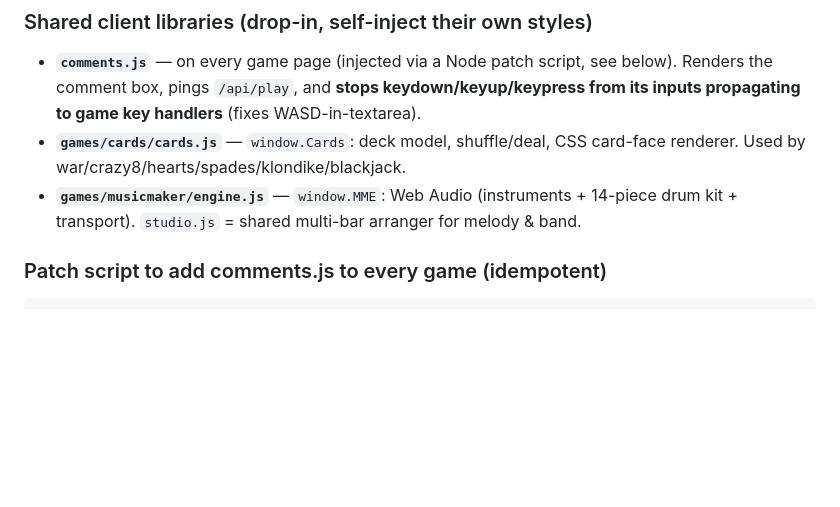
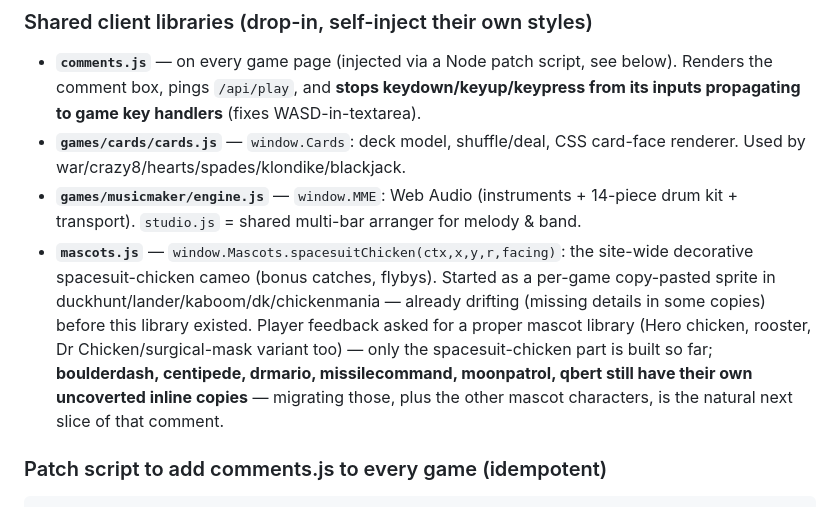
Before and after one commit to SoylentAquamarine/Games, a Markdown page: HANDOFF.md, the part around the change. Drawn GitHub-style; blank space fills up the shorter version.

Commit message:
docs: document mascots.js in the root HANDOFF.md shared-libraries list

````diff
--- a/HANDOFF.md
+++ b/HANDOFF.md
@@ -109,6 +109,7 @@ public/
 - **`comments.js`** — on every game page (injected via a Node patch script, see below). Renders the comment box, pings `/api/play`, and **stops keydown/keyup/keypress from its inputs propagating to game key handlers** (fixes WASD-in-textarea).
 - **`games/cards/cards.js`** — `window.Cards`: deck model, shuffle/deal, CSS card-face renderer. Used by war/crazy8/hearts/spades/klondike/blackjack.
 - **`games/musicmaker/engine.js`** — `window.MME`: Web Audio (instruments + 14-piece drum kit + transport). `studio.js` = shared multi-bar arranger for melody & band.
+- **`mascots.js`** — `window.Mascots.spacesuitChicken(ctx,x,y,r,facing)`: the site-wide decorative spacesuit-chicken cameo (bonus catches, flybys). Started as a per-game copy-pasted sprite in duckhunt/lander/kaboom/dk/chickenmania — already drifting (missing details in some copies) before this library existed. Player feedback asked for a proper mascot library (Hero chicken, rooster, Dr Chicken/surgical-mask variant too) — only the spacesuit-chicken part is built so far; **boulderdash, centipede, drmario, missilecommand, moonpatrol, qbert still have their own uncoverted inline copies** — migrating those, plus the other mascot characters, is the natural next slice of that comment.
 
 ### Patch script to add comments.js to every game (idempotent)
 ```js
````
